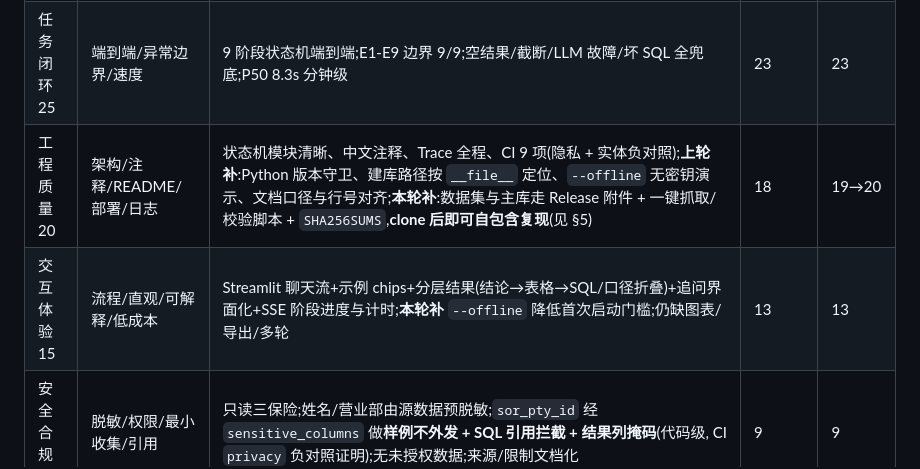
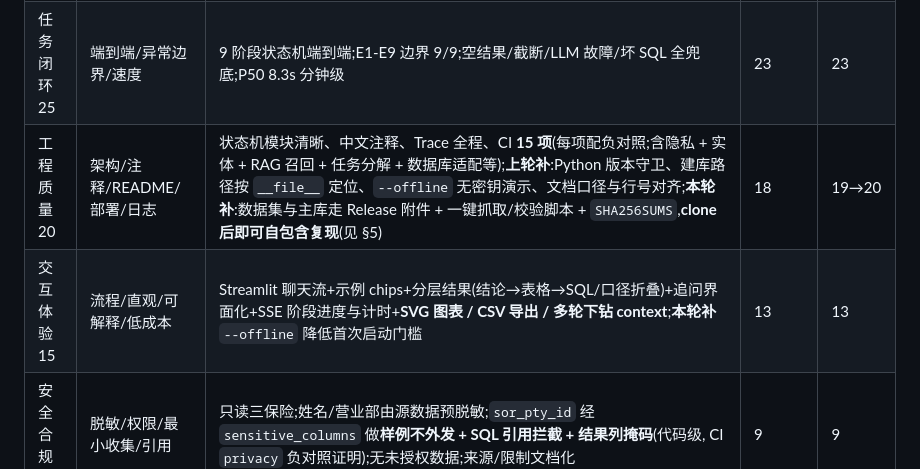
Before and after one commit to congxinjie/agentic-text2sql, a Markdown page: docs/交付对账.md, the part around the change. Drawn GitHub-style.

Commit message:
docs: 交付对账 §2 工程/交互两项失修对齐——CI 9→15 项;补记图表/CSV/多轮

```diff
--- a/docs/交付对账.md
+++ b/docs/交付对账.md
@@ -22,8 +22,8 @@
 |---|---|---|---|---|
 | 落地价值 30 | 痛点/用户/价值/复用 | 技术报告 §1 痛点与传统取数/自助 BI 对比;目标用户三类;真实 46 问评测佐证;复用性:`biz_context+sql_hints+sensitive_columns` 接任意 schema(README 官方接入口) | 26 | 26 |
 | 任务闭环 25 | 端到端/异常边界/速度 | 9 阶段状态机端到端;E1-E9 边界 9/9;空结果/截断/LLM 故障/坏 SQL 全兜底;P50 8.3s 分钟级 | 23 | 23 |
-| 工程质量 20 | 架构/注释/README/部署/日志 | 状态机模块清晰、中文注释、Trace 全程、CI 9 项(隐私 + 实体负对照);**上轮补**:Python 版本守卫、建库路径按 `__file__` 定位、`--offline` 无密钥演示、文档口径与行号对齐;**本轮补**:数据集与主库走 Release 附件 + 一键抓取/校验脚本 + `SHA256SUMS`,**clone 后即可自包含复现**(见 §5) | 18 | 19→20 |
-| 交互体验 15 | 流程/直观/可解释/低成本 | Streamlit 聊天流+示例 chips+分层结果(结论→表格→SQL/口径折叠)+追问界面化+SSE 阶段进度与计时;**本轮补** `--offline` 降低首次启动门槛;仍缺图表/导出/多轮 | 13 | 13 |
+| 工程质量 20 | 架构/注释/README/部署/日志 | 状态机模块清晰、中文注释、Trace 全程、CI **15 项**(每项配负对照;含隐私 + 实体 + RAG 召回 + 任务分解 + 数据库适配等);**上轮补**:Python 版本守卫、建库路径按 `__file__` 定位、`--offline` 无密钥演示、文档口径与行号对齐;**本轮补**:数据集与主库走 Release 附件 + 一键抓取/校验脚本 + `SHA256SUMS`,**clone 后即可自包含复现**(见 §5) | 18 | 19→20 |
+| 交互体验 15 | 流程/直观/可解释/低成本 | Streamlit 聊天流+示例 chips+分层结果(结论→表格→SQL/口径折叠)+追问界面化+SSE 阶段进度与计时+**SVG 图表 / CSV 导出 / 多轮下钻 context**;**本轮补** `--offline` 降低首次启动门槛 | 13 | 13 |
 | 安全合规 10 | 脱敏/权限/最小收集/引用 | 只读三保险;姓名/营业部由源数据预脱敏;`sor_pty_id` 经 `sensitive_columns` 做**样例不外发 + SQL 引用拦截 + 结果列掩码**(代码级, CI `privacy` 负对照证明);无未授权数据;来源/限制文档化 | 9 | 9 |
 | 合计 | | | **89/100** | **91/100** |
 
```
